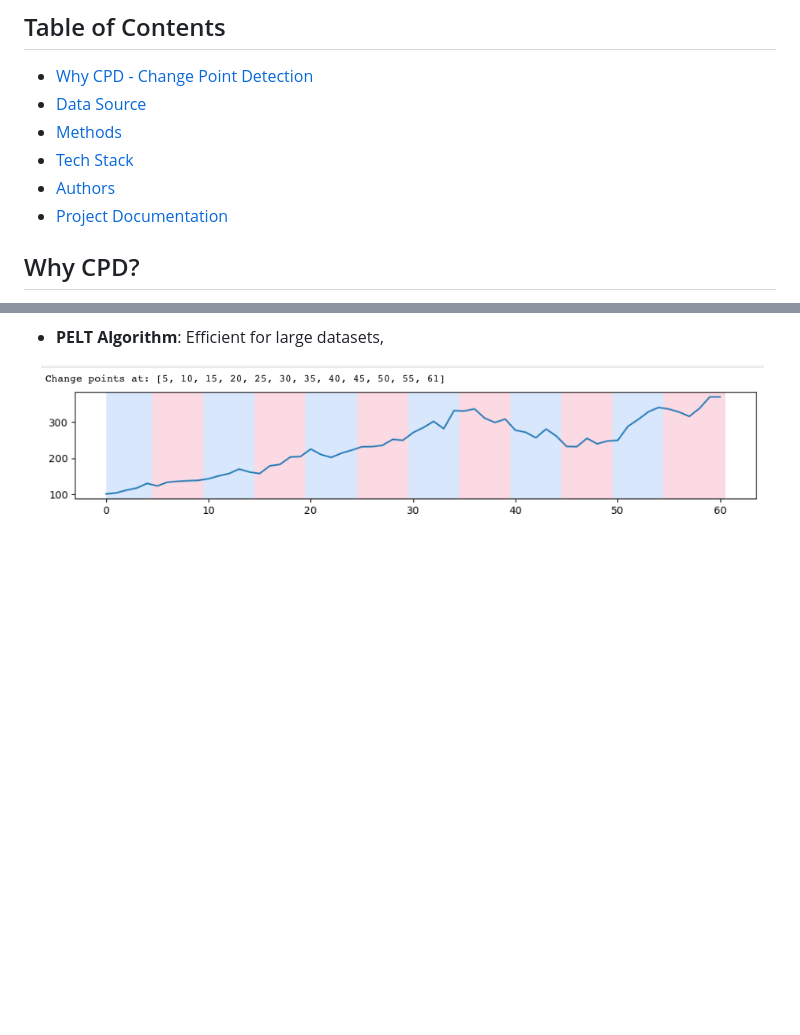
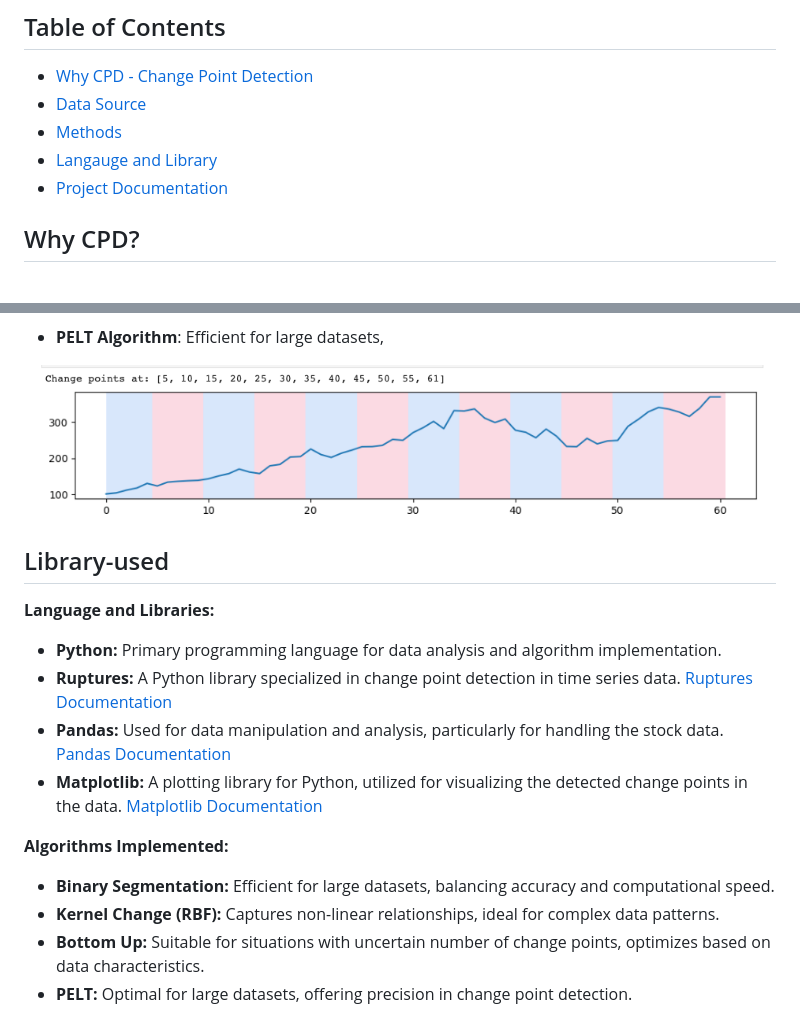
Before and after one commit to dsrichard97/msft_CPD, a Markdown page: README.md, 2 parts joined by grey strips. Drawn GitHub-style; blank space fills up the shorter version.

```diff
--- a/README.md
+++ b/README.md
@@ -20,8 +20,7 @@
 - [Why CPD - Change Point Detection](#why-cpd)
 - [Data Source](#data-source)
 - [Methods](#methods)
-- [Tech Stack](#tech-stack)
-- [Authors](#authors)
+- [Langauge and Library](#Library-used)
 - [Project Documentation](#project-documentation)
 
 ## Why CPD?
@@ -69,3 +68,19 @@ Several methods are employed for change point detection, each with its unique ap
   <!-- Replace 'image_url' with the actual URL of your image -->
   <img src="pelt.png" alt="Microsoft Change Point Detection">
 </p>
+
+
+## Library-used
+**Language and Libraries:**
+
+- **Python:** Primary programming language for data analysis and algorithm implementation.
+- **Ruptures:** A Python library specialized in change point detection in time series data. [Ruptures Documentation](https://centre-borelli.github.io/ruptures-docs/)
+- **Pandas:** Used for data manipulation and analysis, particularly for handling the stock data. [Pandas Documentation](https://pandas.pydata.org/pandas-docs/stable/)
+- **Matplotlib:** A plotting library for Python, utilized for visualizing the detected change points in the data. [Matplotlib Documentation](https://matplotlib.org/stable/contents.html)
+
+**Algorithms Implemented:**
+
+- **Binary Segmentation:** Efficient for large datasets, balancing accuracy and computational speed.
+- **Kernel Change (RBF):** Captures non-linear relationships, ideal for complex data patterns.
+- **Bottom Up:** Suitable for situations with uncertain number of change points, optimizes based on data characteristics.
+- **PELT:** Optimal for large datasets, offering precision in change point detection.
```
